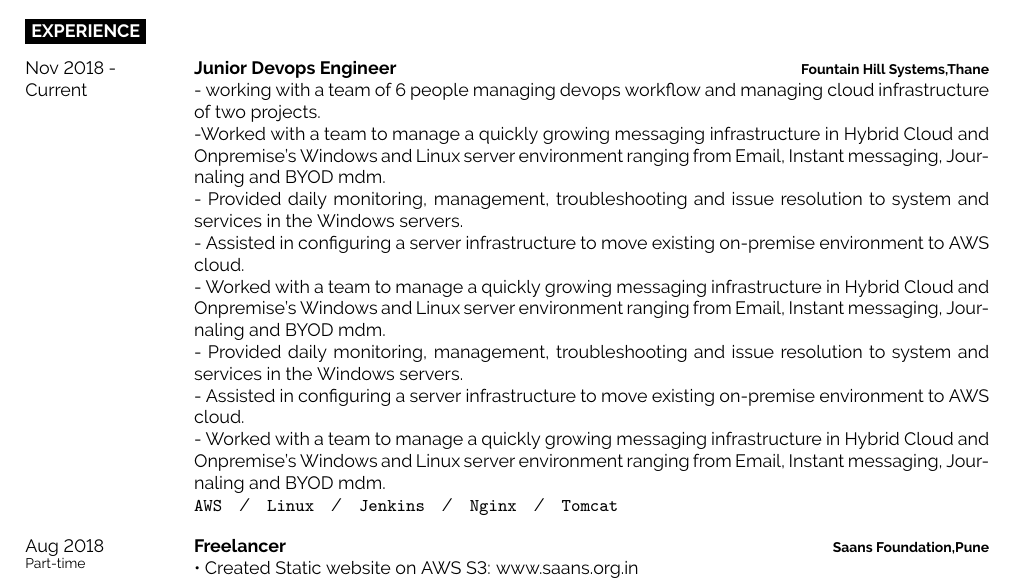
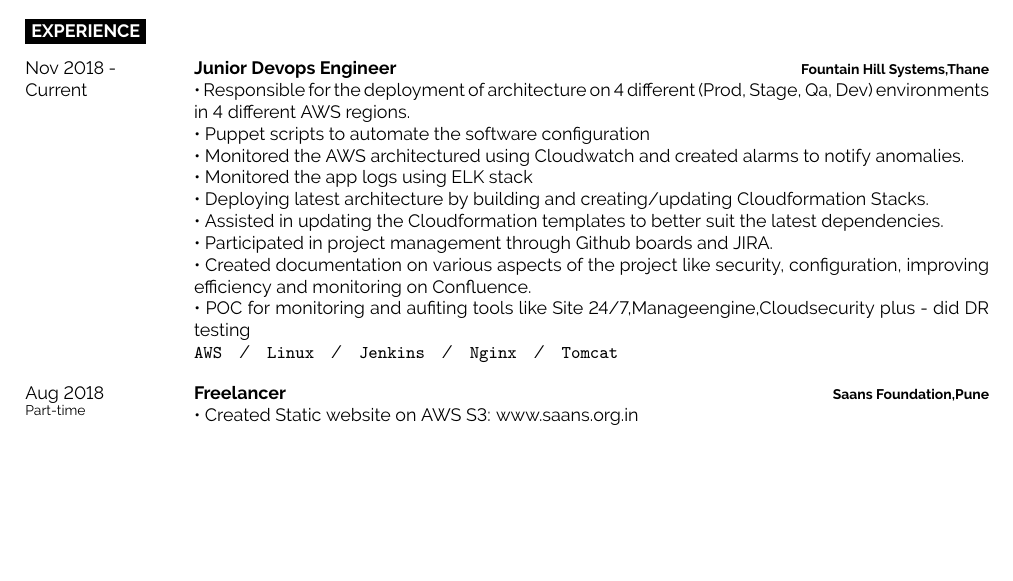
Before and after one commit to darshan-raul/resume-latex, a LaTeX document (main.tex): part of page 1 of 2, cut so that both start at the same text, the shorter picture padded with empty space. Compiled offline with pdfLaTeX.

Commit message:
Update main.tex

```diff
--- a/main.tex
+++ b/main.tex
@@ -124,18 +124,20 @@
 		{Nov 2018 -\\Current}
 		{Junior Devops Engineer}
 		{Fountain Hill Systems,Thane}
-		{- working with a team of 6 people managing devops workflow and managing cloud infrastructure of two projects.\\
-		-Worked with a team to manage a quickly growing messaging infrastructure in Hybrid Cloud and Onpremise's Windows and Linux server
-environment ranging
-from Email, Instant messaging, Journaling and BYOD mdm.\\- Provided daily monitoring, management, troubleshooting and issue resolution to
-system and services in the Windows servers.\\ - Assisted in configuring a server infrastructure to move existing on-premise
-environment to AWS cloud.\\- Worked with a team to manage a quickly growing messaging infrastructure in Hybrid Cloud and Onpremise's Windows and Linux server
-environment ranging
-from Email, Instant messaging, Journaling and BYOD mdm.\\- Provided daily monitoring, management, troubleshooting and issue resolution to
-system and services in the Windows servers.\\ - Assisted in configuring a server infrastructure to move existing on-premise
-environment to AWS cloud.\\- Worked with a team to manage a quickly growing messaging infrastructure in Hybrid Cloud and Onpremise's Windows and Linux server
-environment ranging
-from Email, Instant messaging, Journaling and BYOD mdm.\\ \texttt{AWS}\slashsep\texttt{Linux}\slashsep\texttt{Jenkins}\slashsep\texttt{Nginx}\slashsep\texttt{Tomcat}}
+		{
+		• Responsible for the deployment of architecture on 4 different (Prod, Stage, Qa, Dev) environments in 4 different AWS regions.\\
+		• Puppet scripts to automate the software configuration\\
+		• Monitored the AWS architectured using Cloudwatch and created alarms to notify anomalies.\\
+		• Monitored the app logs using ELK stack\\
+ • Deploying latest architecture by building and creating/updating Cloudformation Stacks.\\
+ • Assisted in updating the Cloudformation templates to better suit the latest dependencies.\\
+ • Participated in project management through Github boards and JIRA.\\
+ • Created documentation on various aspects of the project like security, configuration, improving efficiency and monitoring on Confluence.\\
+  • POC for monitoring and aufiting tools like Site 24/7,Manageengine,Cloudsecurity plus
+- did DR testing
+
+
+\\ \texttt{AWS}\slashsep\texttt{Linux}\slashsep\texttt{Jenkins}\slashsep\texttt{Nginx}\slashsep\texttt{Tomcat}}
 	\entry
 		{Aug 2018\\\footnotesize{Part-time}}
 		{Freelancer}
```
